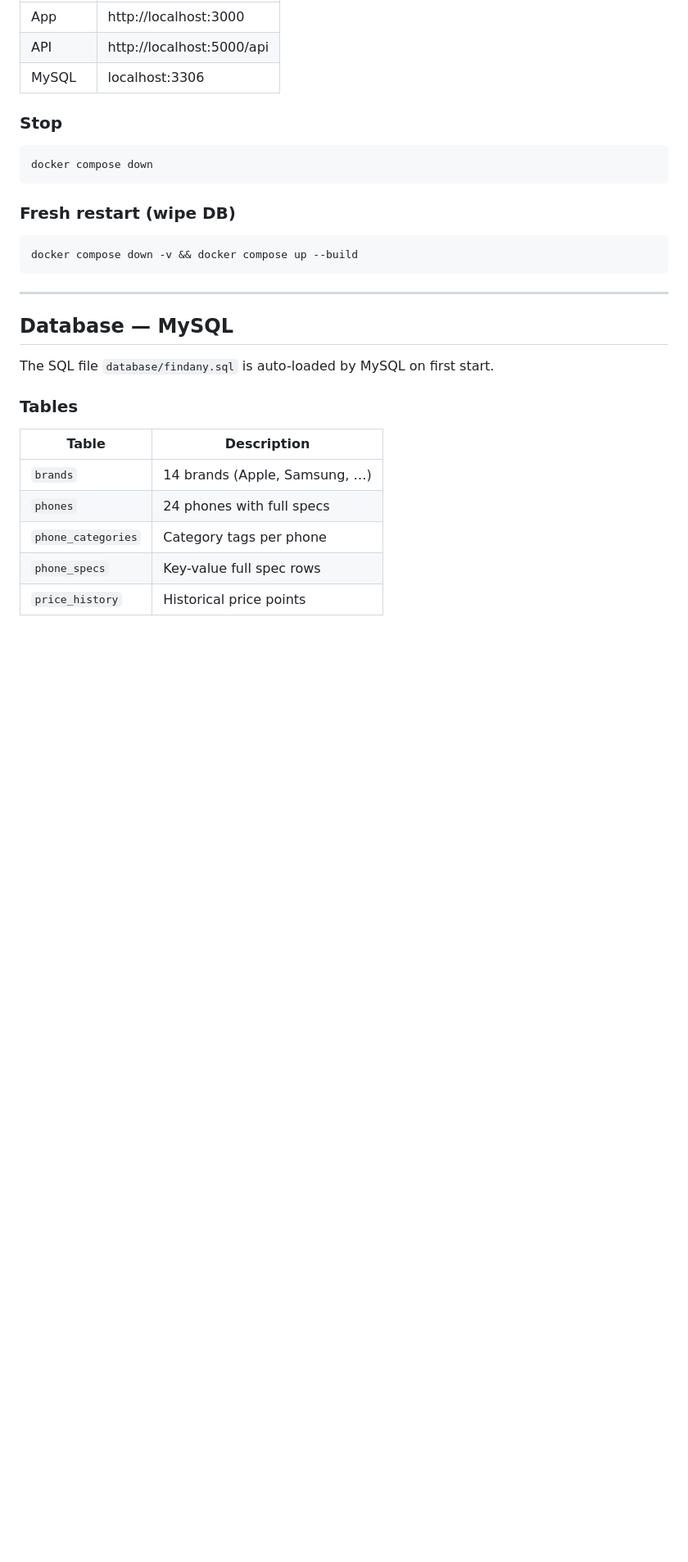
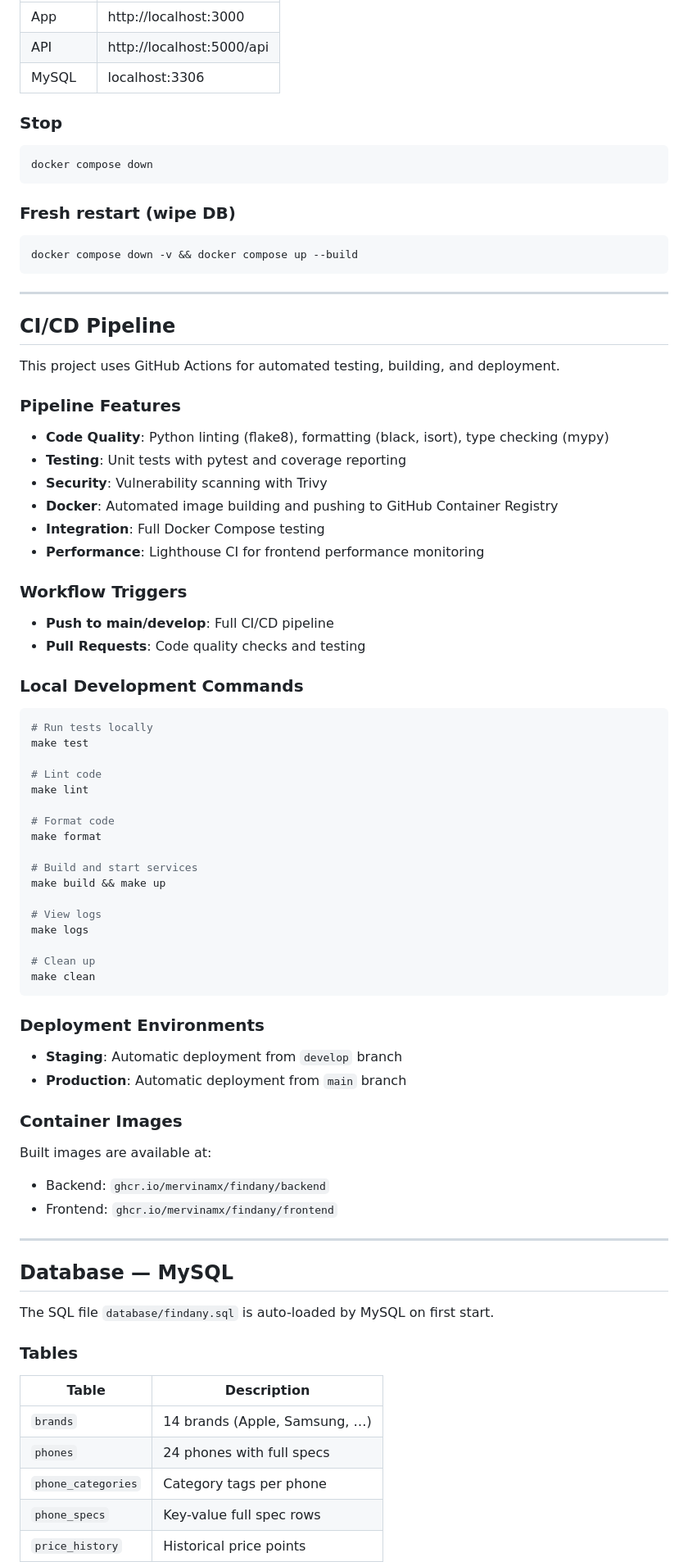
Before and after one commit to mervinamx/findany, a Markdown page: README.md, the part around the change. Shown at 82% size. Rendered like a GitHub page; blank space fills up the shorter version.

Commit message:
Update README with CI/CD pipeline documentation

````diff
--- a/README.md
+++ b/README.md
@@ -50,6 +50,59 @@ docker compose down
 ```bash
 docker compose down -v && docker compose up --build
 ```
+
+---
+
+## CI/CD Pipeline
+
+This project uses GitHub Actions for automated testing, building, and deployment.
+
+### Pipeline Features
+
+- **Code Quality**: Python linting (flake8), formatting (black, isort), type checking (mypy)
+- **Testing**: Unit tests with pytest and coverage reporting
+- **Security**: Vulnerability scanning with Trivy
+- **Docker**: Automated image building and pushing to GitHub Container Registry
+- **Integration**: Full Docker Compose testing
+- **Performance**: Lighthouse CI for frontend performance monitoring
+
+### Workflow Triggers
+
+- **Push to main/develop**: Full CI/CD pipeline
+- **Pull Requests**: Code quality checks and testing
+
+### Local Development Commands
+
+```bash
+# Run tests locally
+make test
+
+# Lint code
+make lint
+
+# Format code
+make format
+
+# Build and start services
+make build && make up
+
+# View logs
+make logs
+
+# Clean up
+make clean
+```
+
+### Deployment Environments
+
+- **Staging**: Automatic deployment from `develop` branch
+- **Production**: Automatic deployment from `main` branch
+
+### Container Images
+
+Built images are available at:
+- Backend: `ghcr.io/mervinamx/findany/backend`
+- Frontend: `ghcr.io/mervinamx/findany/frontend`
 
 ---
 
````
